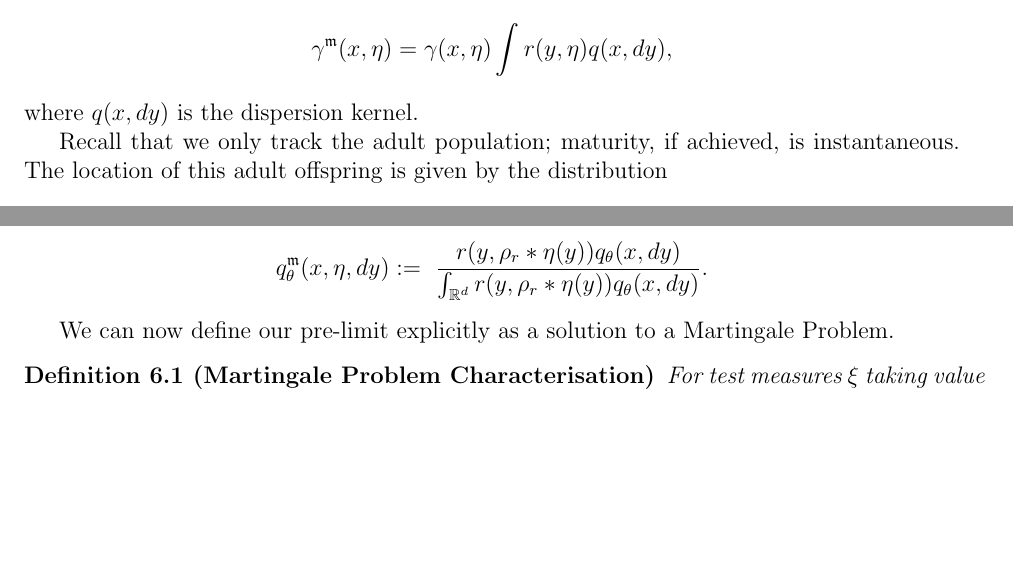
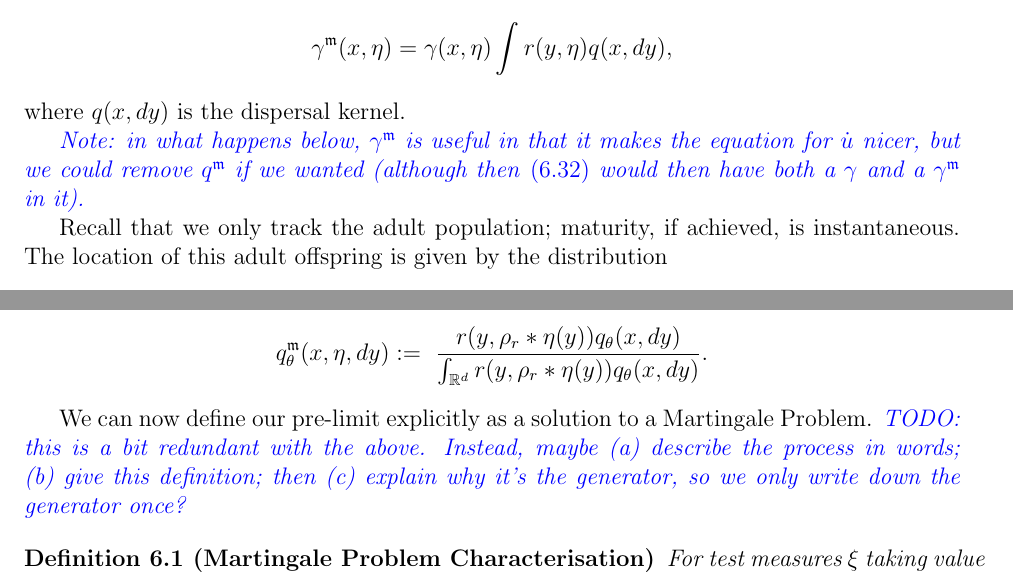
Before and after one commit to petrelharp/forwards-and-backwards, a LaTeX paper (forwards-and-backwards.tex): two parts of pages 25 and 27 of 65 before the commit and two parts of pages 25 and 27 of 66 after it, joined at a grey line, cut so that both start at the same text, the shorter picture padded with empty space. Compiled offline with pdfLaTeX.

Commit message:
comments on lookdown section

```diff
--- a/forwards-and-backwards.tex
+++ b/forwards-and-backwards.tex
@@ -1747,7 +1749,12 @@ while $\eta$ is the normalised empirical distribution.
 An individual in the spatial population $\eta$ living at spatial location $x$
 produces one adult offspring at rate $\gamma^{\mathfrak{m}}(x, \eta)$, where
 $$\gamma^{\mathfrak{m}}(x,\eta)=\gamma(x,\eta) \int r (y, \eta)q(x,dy),$$
-where $q(x,dy)$ is the dispersion kernel.
+where $q(x,dy)$ is the dispersal kernel.
+
+\comment{Note: in what happens below, $\gamma^\mathfrak{m}$ is useful in that it makes the
+equation for $\dot u$ nicer, but we could remove $q^\mathfrak{m}$ if we wanted
+(although then \eqref{Generator of prelimit simplest model}
+would then have both a $\gamma$ and a $\gamma^\mathfrak{m}$ in it).}
 
 Recall that we only track the adult population; maturity, if achieved, is instantaneous.
 The location of this adult offspring is given by
@@ -1874,6 +1883,11 @@ $$q^{\mathfrak{m}}_{\theta}(x,\eta,dy)
 :=~ \frac{r(y,\rho_{r}*\eta(y)) q_{\theta}(x,dy)}{\int_{\mathbb{R}^d} r(y,\rho_{r}*\eta(y)) q_{\theta}(x,dy)}.$$
 
 We can now define our pre-limit explicitly as a solution to a Martingale Problem.
+\comment{TODO: this is a bit redundant with the above.
+Instead, maybe (a) describe the process in words; (b) give this definition;
+then (c) explain why it's the generator, so we only write down the generator once?}
+
+% % % % % % % %
 \begin{definition}[Martingale Problem Characterisation]
 \label{Def: Rescaled Lookdown Models}
 
```
Also changed, not shown: forwards-and-backwards.tex (14 more changed lines).
